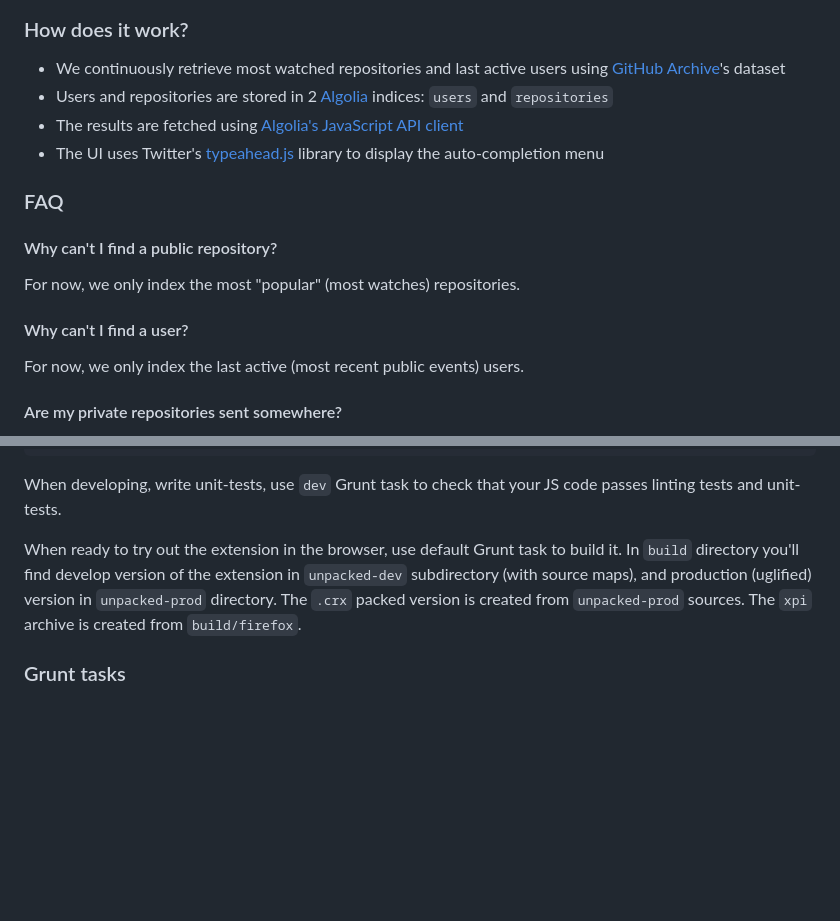
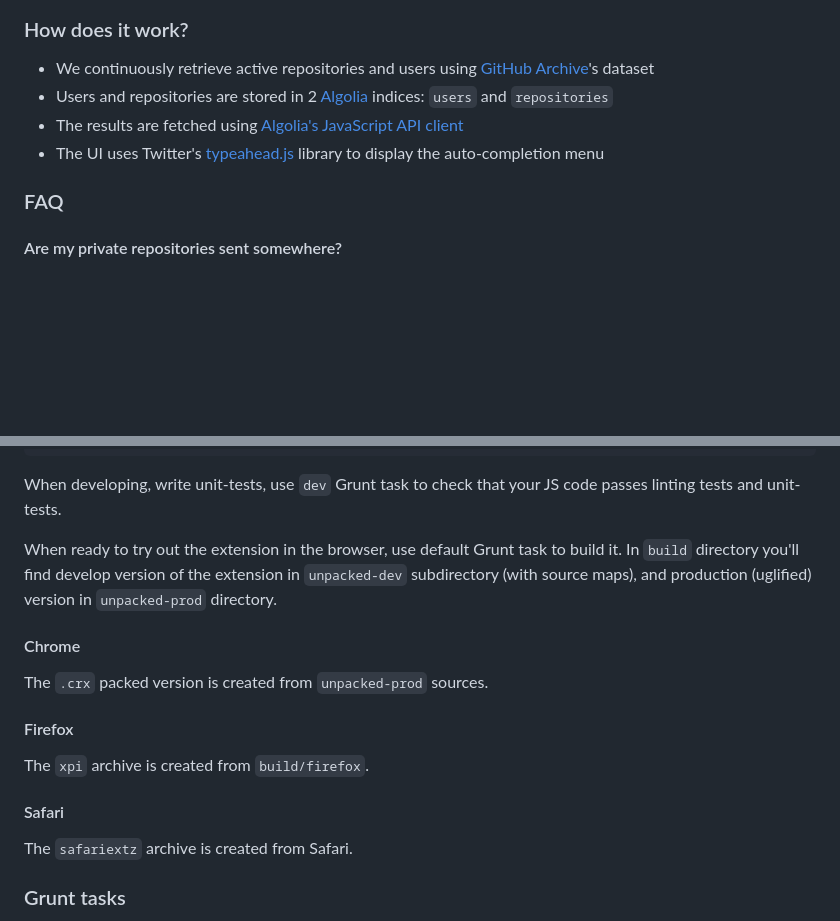
Before and after one commit to RodrigoAlbuquerqu/administration, a Markdown page: README.md, 2 parts joined by grey strips. GitHub-like rendering; blank space fills up the shorter version.

```diff
--- a/README.md
+++ b/README.md
@@ -28,20 +30,12 @@ This extension replaces GitHub's search bar and add auto-completion (instant-sea
 
 ### How does it work?
 
- * We continuously retrieve most watched repositories and last active users using [GitHub Archive](http://www.githubarchive.org/)'s dataset
+ * We continuously retrieve active repositories and users using [GitHub Archive](http://www.githubarchive.org/)'s dataset
  * Users and repositories are stored in 2 [Algolia](https://www.algolia.com/) indices: `users` and `repositories`
  * The results are fetched using [Algolia's JavaScript API client](https://github.com/algolia/algoliasearch-client-js)
  * The UI uses Twitter's [typeahead.js](http://twitter.github.io/typeahead.js/) library to display the auto-completion menu
 
 ### FAQ
-
-#### Why can't I find a public repository?
-
-For now, we only index the most "popular" (most watches) repositories.
-
-#### Why can't I find a user?
-
-For now, we only index the last active (most recent public events) users.
 
 #### Are my private repositories sent somewhere?
 
@@ -81,7 +75,19 @@ $ grunt
 
 When developing, write unit-tests, use `dev` Grunt task to check that your JS code passes linting tests and unit-tests.
 
-When ready to try out the extension in the browser, use default Grunt task to build it. In `build` directory you'll find develop version of the extension in `unpacked-dev` subdirectory (with source maps), and production (uglified) version in `unpacked-prod` directory. The `.crx` packed version is created from `unpacked-prod` sources. The `xpi` archive is created from `build/firefox`.
+When ready to try out the extension in the browser, use default Grunt task to build it. In `build` directory you'll find develop version of the extension in `unpacked-dev` subdirectory (with source maps), and production (uglified) version in `unpacked-prod` directory.
+
+#### Chrome
+
+The `.crx` packed version is created from `unpacked-prod` sources.
+
+#### Firefox
+
+The `xpi` archive is created from `build/firefox`.
+
+#### Safari
+
+The `safariextz` archive is created from Safari.
 
 ### Grunt tasks
 
```
Also changed, not shown: other parts of README.md (+4 -2 lines), store/safari-extension.png (added).
